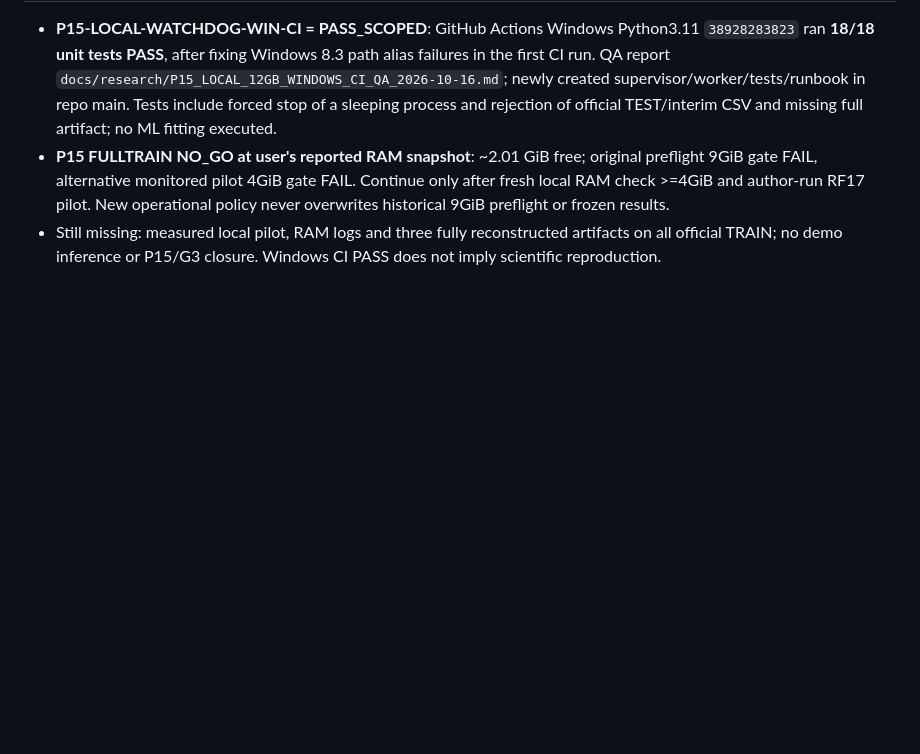
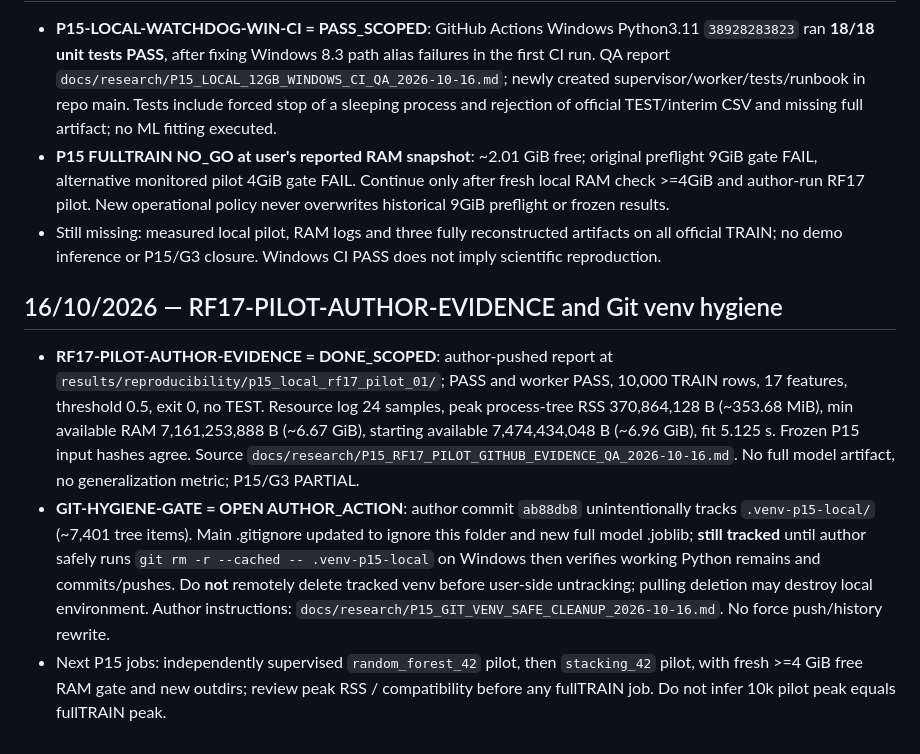
Before and after one commit to nphu0811/EnsembleLearning, a Markdown page: .research_memory/TASK_BOARD.md, the part around the change. GitHub-like rendering; blank space fills up the shorter version.

Commit message:
P15: checkpoint RF17 pilot evidence and safe Git hygiene

```diff
--- a/.research_memory/TASK_BOARD.md
+++ b/.research_memory/TASK_BOARD.md
@@ -155,3 +155,9 @@ Evidence: `.research_memory/r05/R05-ASSEMBLY-REVIEW.json`.
 - **P15-LOCAL-WATCHDOG-WIN-CI = PASS_SCOPED**: GitHub Actions Windows Python3.11 `38928283823` ran **18/18 unit tests PASS**, after fixing Windows 8.3 path alias failures in the first CI run. QA report `docs/research/P15_LOCAL_12GB_WINDOWS_CI_QA_2026-10-16.md`; newly created supervisor/worker/tests/runbook in repo main. Tests include forced stop of a sleeping process and rejection of official TEST/interim CSV and missing full artifact; no ML fitting executed.
 - **P15 FULLTRAIN NO_GO at user's reported RAM snapshot**: ~2.01 GiB free; original preflight 9GiB gate FAIL, alternative monitored pilot 4GiB gate FAIL. Continue only after fresh local RAM check >=4GiB and author-run RF17 pilot. New operational policy never overwrites historical 9GiB preflight or frozen results.
 - Still missing: measured local pilot, RAM logs and three fully reconstructed artifacts on all official TRAIN; no demo inference or P15/G3 closure. Windows CI PASS does not imply scientific reproduction.
+
+## 16/10/2026 — RF17-PILOT-AUTHOR-EVIDENCE and Git venv hygiene
+
+- **RF17-PILOT-AUTHOR-EVIDENCE = DONE_SCOPED**: author-pushed report at `results/reproducibility/p15_local_rf17_pilot_01/`; PASS and worker PASS, 10,000 TRAIN rows, 17 features, threshold 0.5, exit 0, no TEST. Resource log 24 samples, peak process-tree RSS 370,864,128 B (~353.68 MiB), min available RAM 7,161,253,888 B (~6.67 GiB), starting available 7,474,434,048 B (~6.96 GiB), fit 5.125 s. Frozen P15 input hashes agree. Source `docs/research/P15_RF17_PILOT_GITHUB_EVIDENCE_QA_2026-10-16.md`. No full model artifact, no generalization metric; P15/G3 PARTIAL.
+- **GIT-HYGIENE-GATE = OPEN AUTHOR_ACTION**: author commit `ab88db8` unintentionally tracks `.venv-p15-local/` (~7,401 tree items). Main .gitignore updated to ignore this folder and new full model .joblib; **still tracked** until author safely runs `git rm -r --cached -- .venv-p15-local` on Windows then verifies working Python remains and commits/pushes. Do **not** remotely delete tracked venv before user-side untracking; pulling deletion may destroy local environment. Author instructions: `docs/research/P15_GIT_VENV_SAFE_CLEANUP_2026-10-16.md`. No force push/history rewrite.
+- Next P15 jobs: independently supervised `random_forest_42` pilot, then `stacking_42` pilot, with fresh >=4 GiB free RAM gate and new outdirs; review peak RSS / compatibility before any fullTRAIN job. Do not infer 10k pilot peak equals fullTRAIN peak.
```
